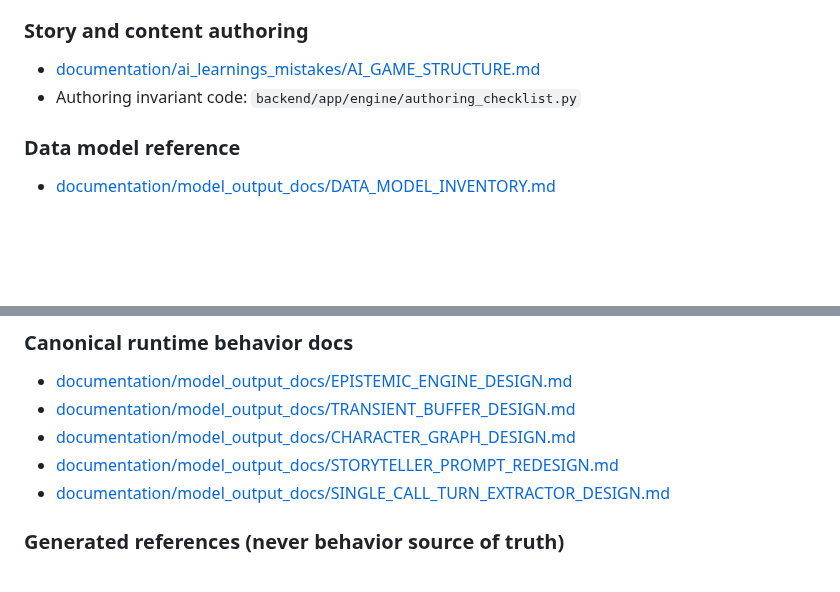
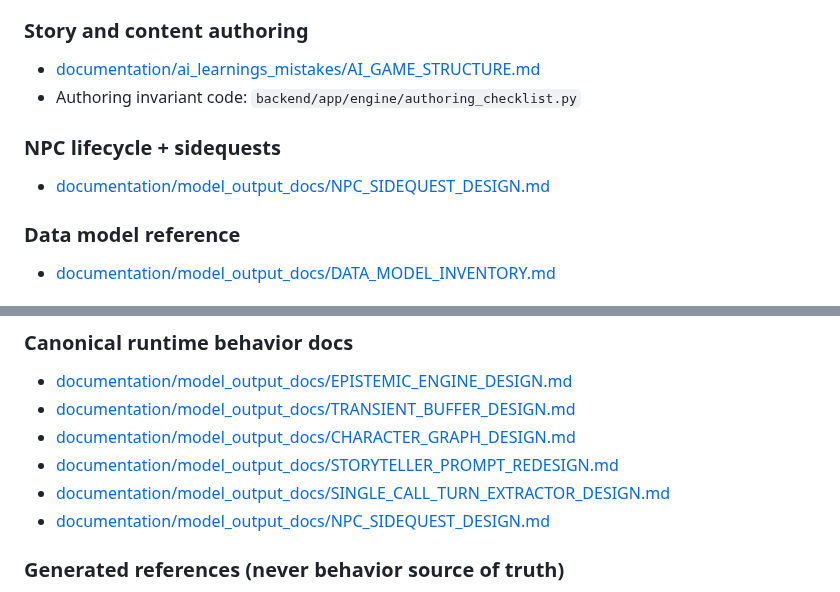
Before and after one commit to flyingabove/mvp_chat, a Markdown page: documentation/AI_DOC_INDEX.md, 2 parts joined by grey strips. Drawn GitHub-style; blank space fills up the shorter version.

```diff
--- a/documentation/AI_DOC_INDEX.md
+++ b/documentation/AI_DOC_INDEX.md
@@ -32,6 +32,9 @@ Use this file as the only doc index: `documentation/AI_DOC_INDEX.md`.
 - [documentation/ai_learnings_mistakes/AI_GAME_STRUCTURE.md](documentation/ai_learnings_mistakes/AI_GAME_STRUCTURE.md)
 - Authoring invariant code: `backend/app/engine/authoring_checklist.py`
 
+### NPC lifecycle + sidequests
+- [documentation/model_output_docs/NPC_SIDEQUEST_DESIGN.md](documentation/model_output_docs/NPC_SIDEQUEST_DESIGN.md)
+
 ### Data model reference
 - [documentation/model_output_docs/DATA_MODEL_INVENTORY.md](documentation/model_output_docs/DATA_MODEL_INVENTORY.md)
 
@@ -51,6 +54,7 @@ Use this file as the only doc index: `documentation/AI_DOC_INDEX.md`.
 - [documentation/model_output_docs/CHARACTER_GRAPH_DESIGN.md](documentation/model_output_docs/CHARACTER_GRAPH_DESIGN.md)
 - [documentation/model_output_docs/STORYTELLER_PROMPT_REDESIGN.md](documentation/model_output_docs/STORYTELLER_PROMPT_REDESIGN.md)
 - [documentation/model_output_docs/SINGLE_CALL_TURN_EXTRACTOR_DESIGN.md](documentation/model_output_docs/SINGLE_CALL_TURN_EXTRACTOR_DESIGN.md)
+- [documentation/model_output_docs/NPC_SIDEQUEST_DESIGN.md](documentation/model_output_docs/NPC_SIDEQUEST_DESIGN.md)
 
 ### Generated references (never behavior source of truth)
 - [documentation/auto_update_docs/QUICK_REFERENCE.md](documentation/auto_update_docs/QUICK_REFERENCE.md)
```
Also changed, not shown: documentation/model_output_docs/NPC_SIDEQUEST_DESIGN.md (added, +218 -0 lines).
